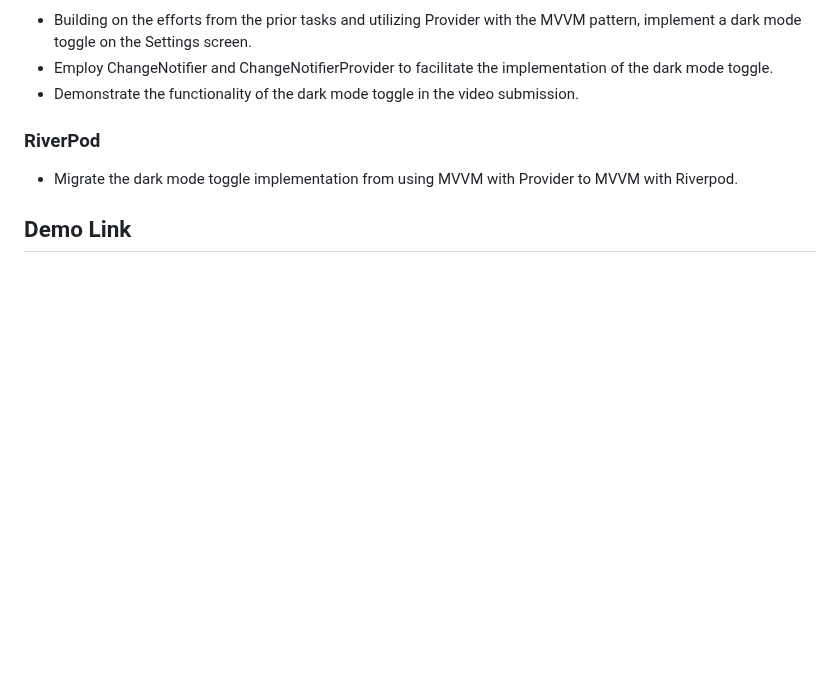
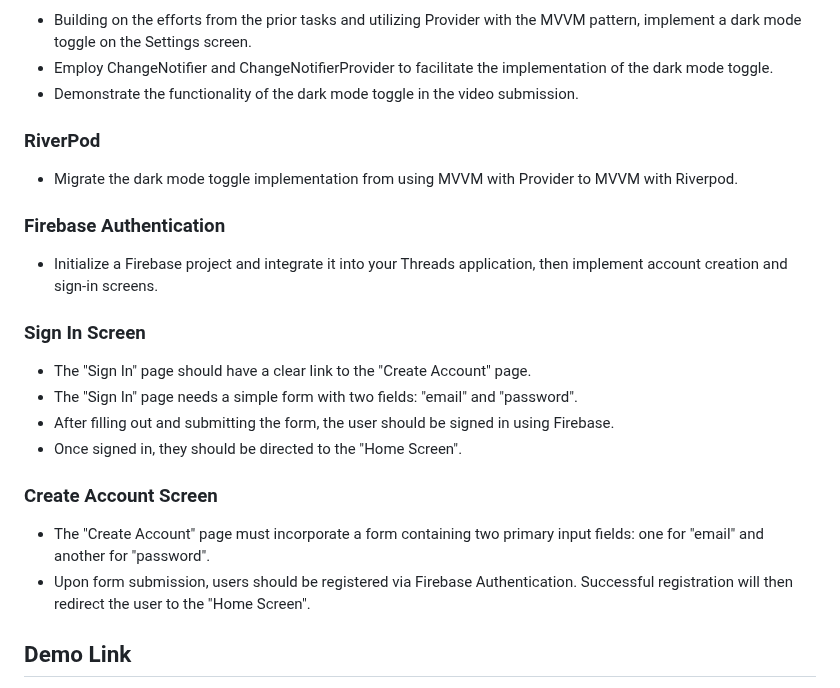
Before and after one commit to MarkJLee/chal-threads-home, a Markdown page: README.md, the part around the change. GitHub-like rendering; blank space fills up the shorter version.

Commit message:
docs: login/create screen & firebase auth

```diff
--- a/README.md
+++ b/README.md
@@ -88,6 +88,22 @@ This project replicates a segment of the Home screen from the Threads applicatio
 
 -   Migrate the dark mode toggle implementation from using MVVM with Provider to MVVM with Riverpod.
 
+### Firebase Authentication
+
+-   Initialize a Firebase project and integrate it into your Threads application, then implement account creation and sign-in screens.
+
+### Sign In Screen
+
+-   The "Sign In" page should have a clear link to the "Create Account" page.
+-   The "Sign In" page needs a simple form with two fields: "email" and "password".
+-   After filling out and submitting the form, the user should be signed in using Firebase.
+-   Once signed in, they should be directed to the "Home Screen".
+
+### Create Account Screen
+
+-   The "Create Account" page must incorporate a form containing two primary input fields: one for "email" and another for "password".
+-   Upon form submission, users should be registered via Firebase Authentication. Successful registration will then redirect the user to the "Home Screen".
+
 ## Demo Link
 
 -   [Threads-home](https://imgur.com/a/iWzhhGD)
```
